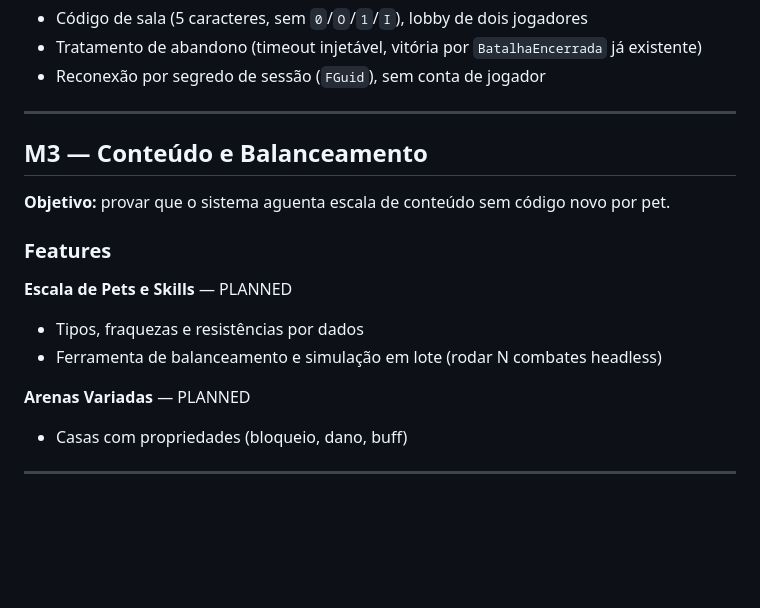
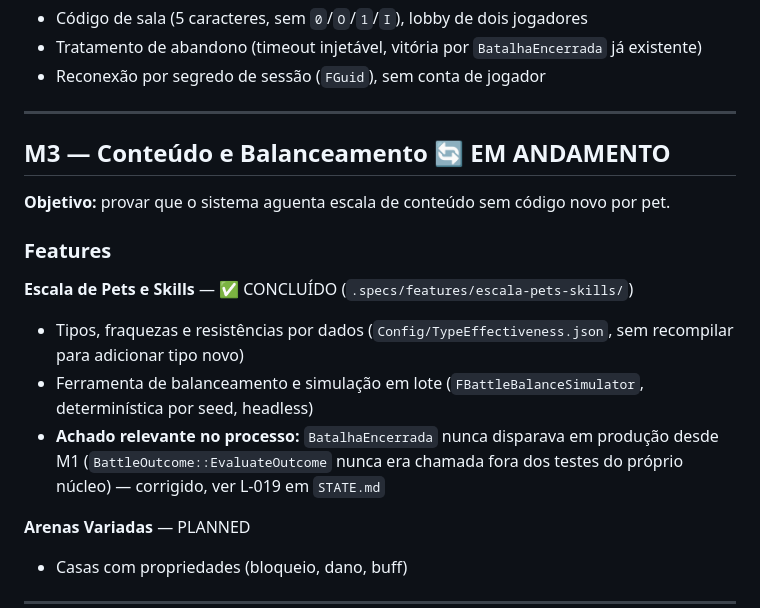
Before and after one commit to Andersonfrfilho/Battle-Square, a Markdown page: .specs/project/ROADMAP.md, the part around the change. GitHub-like rendering; blank space fills up the shorter version.

Commit message:
docs(roadmap): marca Escala de Pets e Skills como concluída
Co-Authored-By: Claude Sonnet 5 <noreply@anthropic.com>

```diff
--- a/.specs/project/ROADMAP.md
+++ b/.specs/project/ROADMAP.md
@@ -54,15 +54,16 @@
 
 ---
 
-## M3 — Conteúdo e Balanceamento
+## M3 — Conteúdo e Balanceamento 🔄 EM ANDAMENTO
 
 **Objetivo:** provar que o sistema aguenta escala de conteúdo sem código novo por pet.
 
 ### Features
 
-**Escala de Pets e Skills** — PLANNED
-- Tipos, fraquezas e resistências por dados
-- Ferramenta de balanceamento e simulação em lote (rodar N combates headless)
+**Escala de Pets e Skills** — ✅ CONCLUÍDO (`.specs/features/escala-pets-skills/`)
+- Tipos, fraquezas e resistências por dados (`Config/TypeEffectiveness.json`, sem recompilar para adicionar tipo novo)
+- Ferramenta de balanceamento e simulação em lote (`FBattleBalanceSimulator`, determinística por seed, headless)
+- **Achado relevante no processo:** `BatalhaEncerrada` nunca disparava em produção desde M1 (`BattleOutcome::EvaluateOutcome` nunca era chamada fora dos testes do próprio núcleo) — corrigido, ver L-019 em `STATE.md`
 
 **Arenas Variadas** — PLANNED
 - Casas com propriedades (bloqueio, dano, buff)
```
